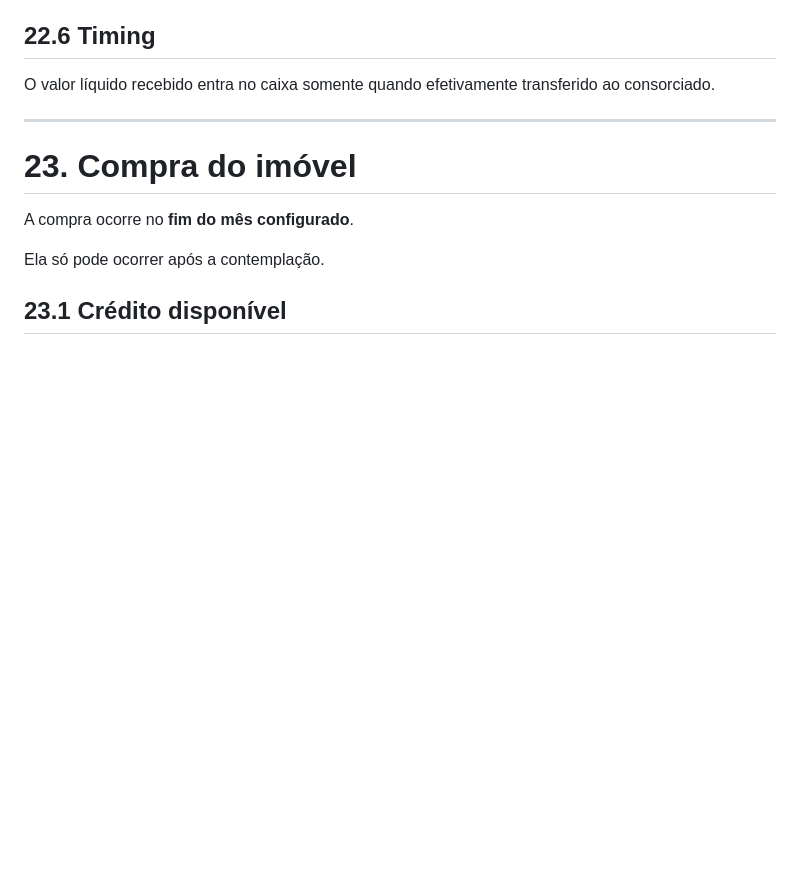
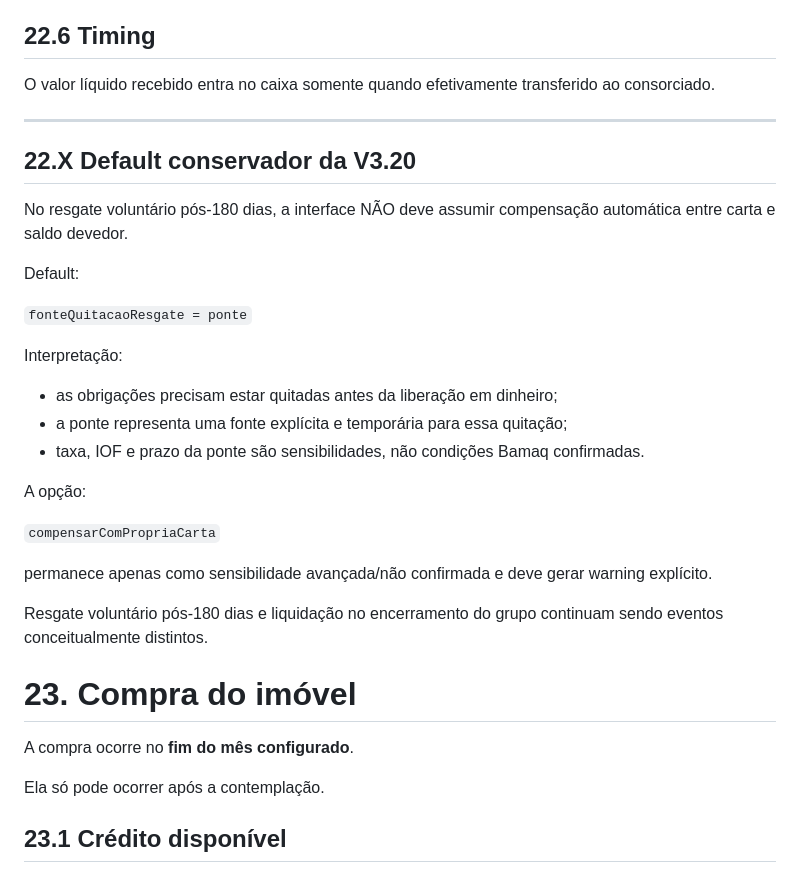
Before and after one commit to henriquecrang/cenarios-consorcio, a Markdown page: docs/especificacao-modelo.md, the part around the change. Drawn GitHub-style; blank space fills up the shorter version.

Commit message:
docs: specify conservative cash-redemption default

```diff
--- a/docs/especificacao-modelo.md
+++ b/docs/especificacao-modelo.md
@@ -1382,6 +1382,28 @@ Portanto:
 O valor líquido recebido entra no caixa somente quando efetivamente transferido ao consorciado.
 
 ---
+
+
+## 22.X Default conservador da V3.20
+
+No resgate voluntário pós-180 dias, a interface NÃO deve assumir compensação automática entre carta e saldo devedor.
+
+Default:
+
+`fonteQuitacaoResgate = ponte`
+
+Interpretação:
+- as obrigações precisam estar quitadas antes da liberação em dinheiro;
+- a ponte representa uma fonte explícita e temporária para essa quitação;
+- taxa, IOF e prazo da ponte são sensibilidades, não condições Bamaq confirmadas.
+
+A opção:
+
+`compensarComPropriaCarta`
+
+permanece apenas como sensibilidade avançada/não confirmada e deve gerar warning explícito.
+
+Resgate voluntário pós-180 dias e liquidação no encerramento do grupo continuam sendo eventos conceitualmente distintos.
 
 # 23. Compra do imóvel
 
```
